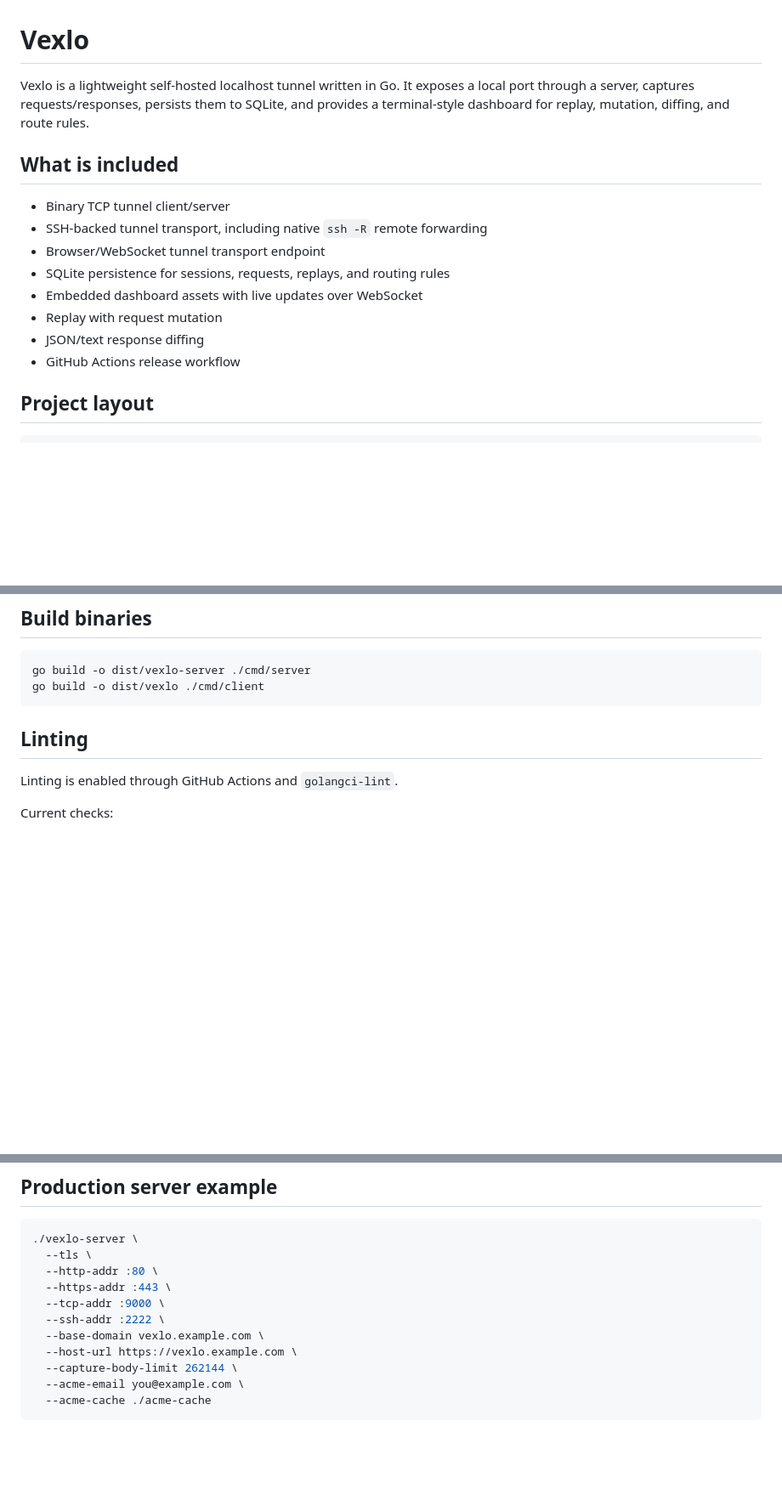
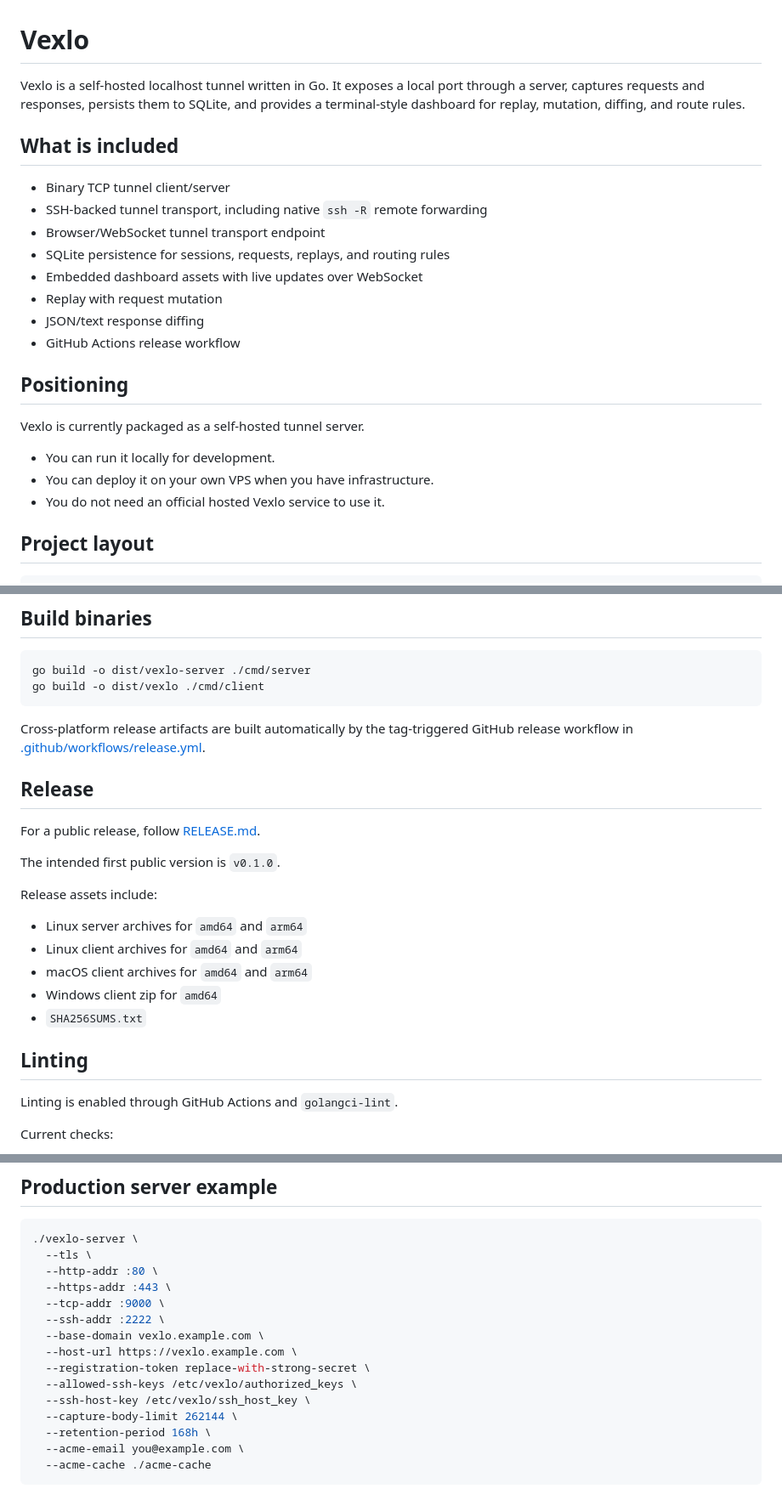
Before and after one commit to sundaramrai/vexlo, a Markdown page: README.md, 3 parts joined by grey strips. Shown at 85% size. GitHub-like rendering; blank space fills up the shorter version.

````diff
--- a/README.md
+++ b/README.md
@@ -1,6 +1,6 @@
 # Vexlo
 
-Vexlo is a lightweight self-hosted localhost tunnel written in Go. It exposes a local port through a server, captures requests/responses, persists them to SQLite, and provides a terminal-style dashboard for replay, mutation, diffing, and route rules.
+Vexlo is a self-hosted localhost tunnel written in Go. It exposes a local port through a server, captures requests and responses, persists them to SQLite, and provides a terminal-style dashboard for replay, mutation, diffing, and route rules.
 
 ## What is included
 
@@ -12,6 +12,14 @@ Vexlo is a lightweight self-hosted localhost tunnel written in Go. It exposes a
 - Replay with request mutation
 - JSON/text response diffing
 - GitHub Actions release workflow
+
+## Positioning
+
+Vexlo is currently packaged as a self-hosted tunnel server.
+
+- You can run it locally for development.
+- You can deploy it on your own VPS when you have infrastructure.
+- You do not need an official hosted Vexlo service to use it.
 
 ## Project layout
 
@@ -119,6 +137,22 @@ The dashboard source lives in:
 go build -o dist/vexlo-server ./cmd/server
 go build -o dist/vexlo ./cmd/client
 ```
+
+Cross-platform release artifacts are built automatically by the tag-triggered GitHub release workflow in [.github/workflows/release.yml](.github/workflows/release.yml).
+
+## Release
+
+For a public release, follow [RELEASE.md](RELEASE.md).
+
+The intended first public version is `v0.1.0`.
+
+Release assets include:
+
+- Linux server archives for `amd64` and `arm64`
+- Linux client archives for `amd64` and `arm64`
+- macOS client archives for `amd64` and `arm64`
+- Windows client zip for `amd64`
+- `SHA256SUMS.txt`
 
 ## Linting
 
@@ -176,7 +215,11 @@ go build ./...
   --ssh-addr :2222 \
   --base-domain vexlo.example.com \
   --host-url https://vexlo.example.com \
+  --registration-token replace-with-strong-secret \
+  --allowed-ssh-keys /etc/vexlo/authorized_keys \
+  --ssh-host-key /etc/vexlo/ssh_host_key \
   --capture-body-limit 262144 \
+  --retention-period 168h \
   --acme-email you@example.com \
   --acme-cache ./acme-cache
 ```
````
Also changed, not shown: other parts of README.md (+23 -6 lines).
